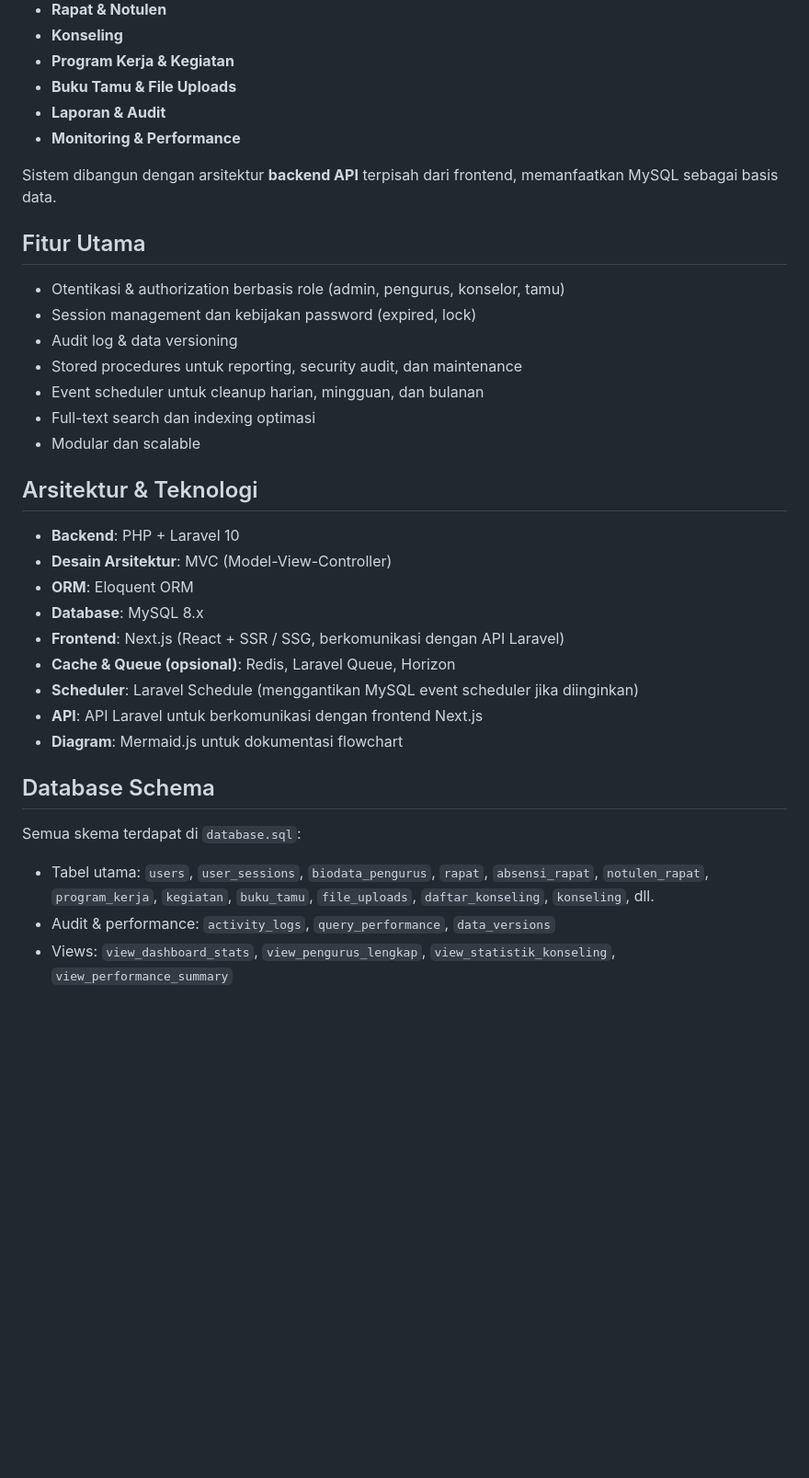
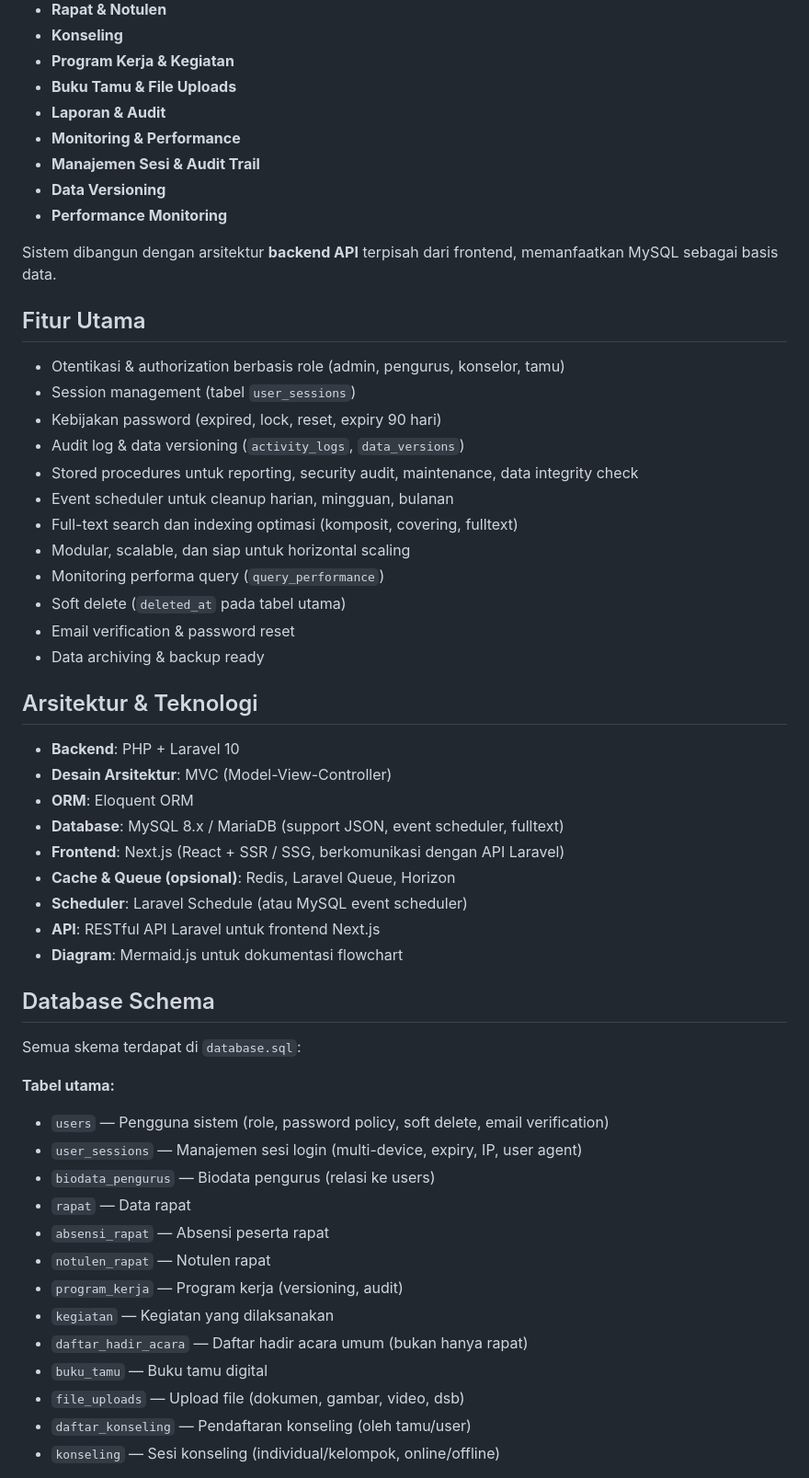
Before and after one commit to PIKR-Synergy/syncergy, a Markdown page: dev-note/README.md, the part around one of its changes. Shown at 92% size. Drawn GitHub-style; blank space fills up the shorter version.

```diff
--- a/dev-note/README.md
+++ b/dev-note/README.md
@@ -31,35 +31,55 @@ PIK-R Synergy adalah sistem informasi manajemen PIK-R (Pusat Informasi Konseling
 * **Buku Tamu & File Uploads**
 * **Laporan & Audit**
 * **Monitoring & Performance**
+* **Manajemen Sesi & Audit Trail**
+* **Data Versioning**
+* **Performance Monitoring**
 
 Sistem dibangun dengan arsitektur **backend API** terpisah dari frontend, memanfaatkan MySQL sebagai basis data.
 
 ## Fitur Utama
 
 * Otentikasi & authorization berbasis role (admin, pengurus, konselor, tamu)
-* Session management dan kebijakan password (expired, lock)
-* Audit log & data versioning
-* Stored procedures untuk reporting, security audit, dan maintenance
-* Event scheduler untuk cleanup harian, mingguan, dan bulanan
-* Full-text search dan indexing optimasi
-* Modular dan scalable
+* Session management (tabel `user_sessions`)
+* Kebijakan password (expired, lock, reset, expiry 90 hari)
+* Audit log & data versioning (`activity_logs`, `data_versions`)
+* Stored procedures untuk reporting, security audit, maintenance, data integrity check
+* Event scheduler untuk cleanup harian, mingguan, bulanan
+* Full-text search dan indexing optimasi (komposit, covering, fulltext)
+* Modular, scalable, dan siap untuk horizontal scaling
+* Monitoring performa query (`query_performance`)
+* Soft delete (`deleted_at` pada tabel utama)
+* Email verification & password reset
+* Data archiving & backup ready
 
 ## Arsitektur & Teknologi
 
 * **Backend**: PHP + Laravel 10
 * **Desain Arsitektur**: MVC (Model-View-Controller)
 * **ORM**: Eloquent ORM
-* **Database**: MySQL 8.x
+* **Database**: MySQL 8.x / MariaDB (support JSON, event scheduler, fulltext)
 * **Frontend**: Next.js (React + SSR / SSG, berkomunikasi dengan API Laravel)
 * **Cache & Queue (opsional)**: Redis, Laravel Queue, Horizon
-* **Scheduler**: Laravel Schedule (menggantikan MySQL event scheduler jika diinginkan)
-* **API**: API Laravel untuk berkomunikasi dengan frontend Next.js
+* **Scheduler**: Laravel Schedule (atau MySQL event scheduler)
+* **API**: RESTful API Laravel untuk frontend Next.js
 * **Diagram**: Mermaid.js untuk dokumentasi flowchart
 
 ## Database Schema
 
 Semua skema terdapat di `database.sql`:
 
-* Tabel utama: `users`, `user_sessions`, `biodata_pengurus`, `rapat`, `absensi_rapat`, `notulen_rapat`, `program_kerja`, `kegiatan`, `buku_tamu`, `file_uploads`, `daftar_konseling`, `konseling`, dll.
-* Audit & performance: `activity_logs`, `query_performance`, `data_versions`
-* Views: `view_dashboard_stats`, `view_pengurus_lengkap`, `view_statistik_konseling`, `view_performance_summary`
+**Tabel utama:**
+- `users` — Pengguna sistem (role, password policy, soft delete, email verification)
+- `user_sessions` — Manajemen sesi login (multi-device, expiry, IP, user agent)
+- `biodata_pengurus` — Biodata pengurus (relasi ke users)
+- `rapat` — Data rapat
+- `absensi_rapat` — Absensi peserta rapat
+- `notulen_rapat` — Notulen rapat
+- `program_kerja` — Program kerja (versioning, audit)
+- `kegiatan` — Kegiatan yang dilaksanakan
+- `daftar_hadir_acara` — Daftar hadir acara umum (bukan hanya rapat)
+- `buku_tamu` — Buku tamu digital
+- `file_uploads` — Upload file (dokumen, gambar, video, dsb)
+- `daftar_konseling` — Pendaftaran konseling (oleh tamu/user)
+- `konseling` — Sesi konseling (individual/kelompok, online/offline)
+
```
Also changed, not shown: other parts of dev-note/README.md (+74 -36 lines).
